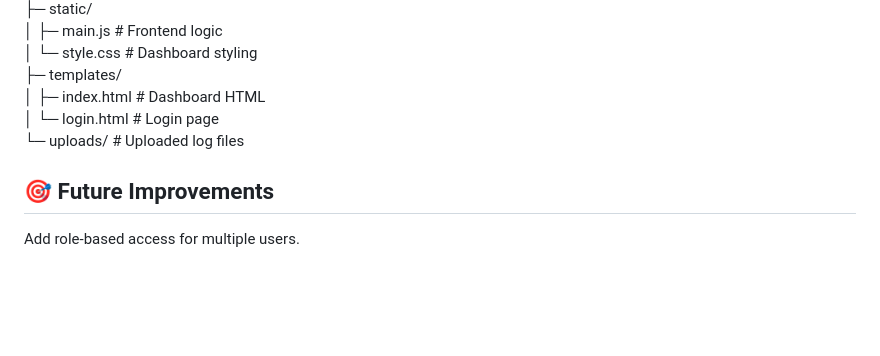
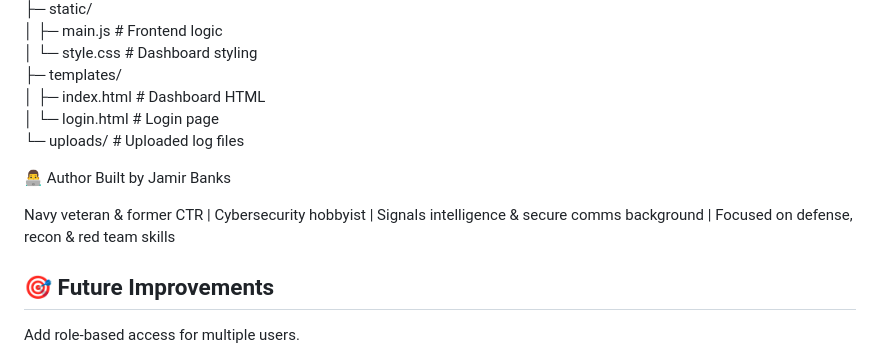
Before and after one commit to jbanks7220/SIEM-Dashboard, a Markdown page: README.md, the part around the change. Drawn GitHub-style; blank space fills up the shorter version.

```diff
--- a/README.md
+++ b/README.md
@@ -106,6 +106,11 @@ SIEM-Dashboard/
 │  └─ login.html       # Login page
 └─ uploads/            # Uploaded log files
 
+👨‍💻 Author
+Built by Jamir Banks
+
+Navy veteran & former CTR | Cybersecurity hobbyist | Signals intelligence & secure comms background | Focused on defense, recon & red team skills
+
 🎯 Future Improvements
 ---
 
```
